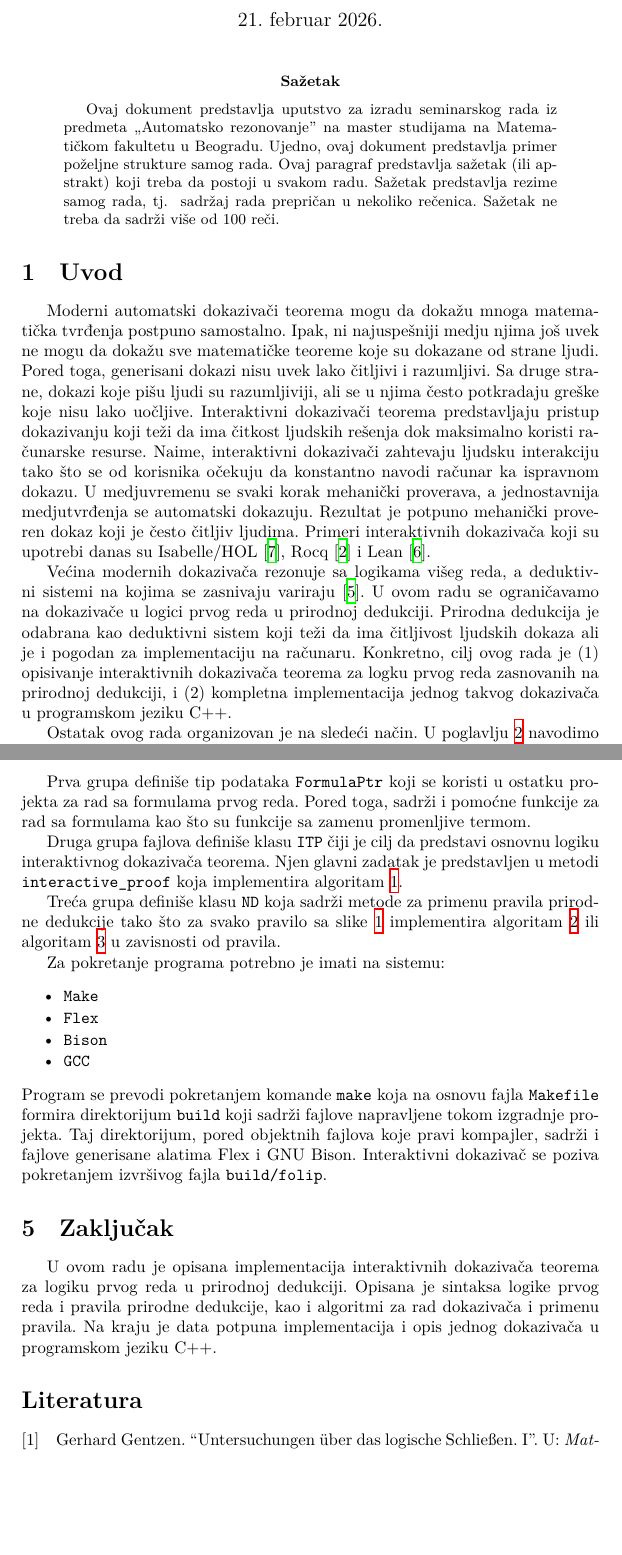
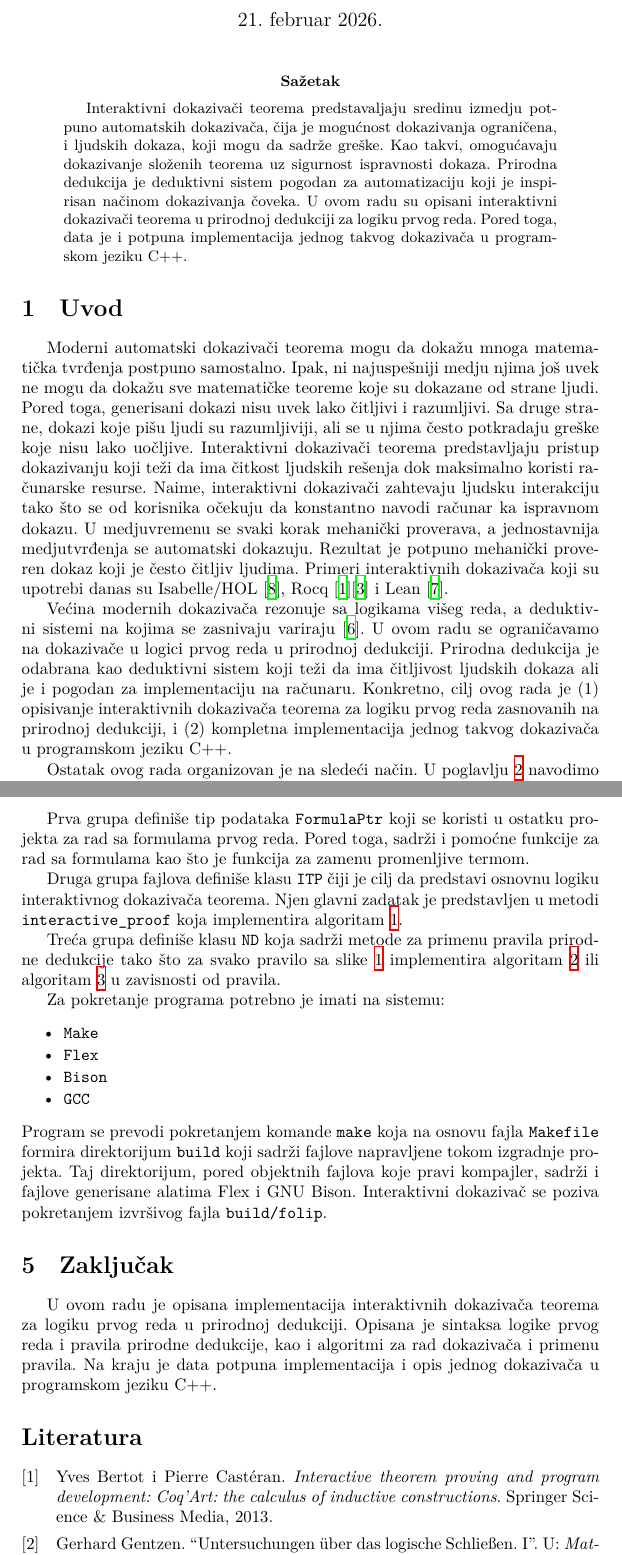
Before and after one commit to stemil01/fol-interactive-prover, a LaTeX paper (doc/main.tex): two parts of pages 1 and 8 of 10 before the commit and two parts of pages 1 and 9 of 10 after it, joined at a grey line, cut so that both start at the same text, the shorter picture padded with empty space. Compiled offline with XeLaTeX.

Commit message:
Add abstract and fix some typos.

```diff
--- a/doc/main.tex
+++ b/doc/main.tex
@@ -51,6 +51,9 @@
   }
   {\end{algorithm}}
 
+% figures
+\usepackage{float}
+
 % misc
 \usepackage{enumitem}
 
@@ -63,9 +66,17 @@
 \maketitle
 
 \begin{abstract}
- Ovaj dokument predstavlja uputstvo za izradu seminarskog rada iz predmeta ,,Automatsko rezonovanje'' na master studijama na Matemati\v ckom fakultetu u Beogradu. Ujedno, ovaj dokument predstavlja primer po\v zeljne strukture samog rada. Ovaj paragraf predstavlja sa\v zetak (ili apstrakt) koji treba da postoji u svakom radu.
- Sa\v zetak predstavlja rezime samog rada, tj.
- ~sadr\v zaj rada prepri\v can u nekoliko re\v cenica. Sa\v zetak ne treba da sadr\v zi vi\v se od 100 re\v ci.
+    Interaktivni dokazivači teorema predstavaljaju sredinu izmedju potpuno
+    automatskih dokazivača, čija je mogućnost dokazivanja ograničena, i ljudskih
+    dokaza, koji mogu da sadrže greške.
+    Kao takvi, omogućavaju dokazivanje složenih teorema uz sigurnost ispravnosti
+    dokaza.
+    Prirodna dedukcija je deduktivni sistem pogodan za automatizaciju koji je
+    inspirisan načinom dokazivanja čoveka.
+    U ovom radu su opisani interaktivni dokazivači teorema u prirodnoj dedukciji
+    za logiku prvog reda.
+    Pored toga, data je i potpuna implementacija jednog takvog dokazivača u
+    programskom jeziku C++.
 \end{abstract}
 
 \section{Uvod}
@@ -95,7 +107,7 @@ dedukciji.
 Prirodna dedukcija je odabrana kao deduktivni sistem koji teži da ima čitljivost
 ljudskih dokaza ali je i pogodan za implementaciju na računaru.
 Konkretno, cilj ovog rada je (1) opisivanje interaktivnih dokazivača teorema za
-logku prvog reda zasnovanih na prirodnoj dedukciji, i (2) kompletna
+logiku prvog reda zasnovanih na prirodnoj dedukciji, i (2) kompletna
 implementacija jednog takvog dokazivača u programskom jeziku C++.
 
 Ostatak ovog rada organizovan je na sledeći način.
@@ -691,8 +703,8 @@ Ostatak je podeljen u tri celine:
 
 Prva grupa definiše tip podataka \texttt{FormulaPtr} koji se koristi u ostatku
 projekta za rad sa formulama prvog reda.
-Pored toga, sadrži i pomoćne funkcije za rad sa formulama kao što su funkcije
-sa zamenu promenljive termom.
+Pored toga, sadrži i pomoćne funkcije za rad sa formulama kao što je funkcija
+za zamenu promenljive termom.
 
 Druga grupa fajlova definiše klasu \texttt{ITP} čiji je cilj da predstavi osnovnu
 logiku interaktivnog dokazivača teorema.
```
Also changed, not shown: doc/refs.bib (+7 -0 lines), doc/main.tex (15 more changed lines).
